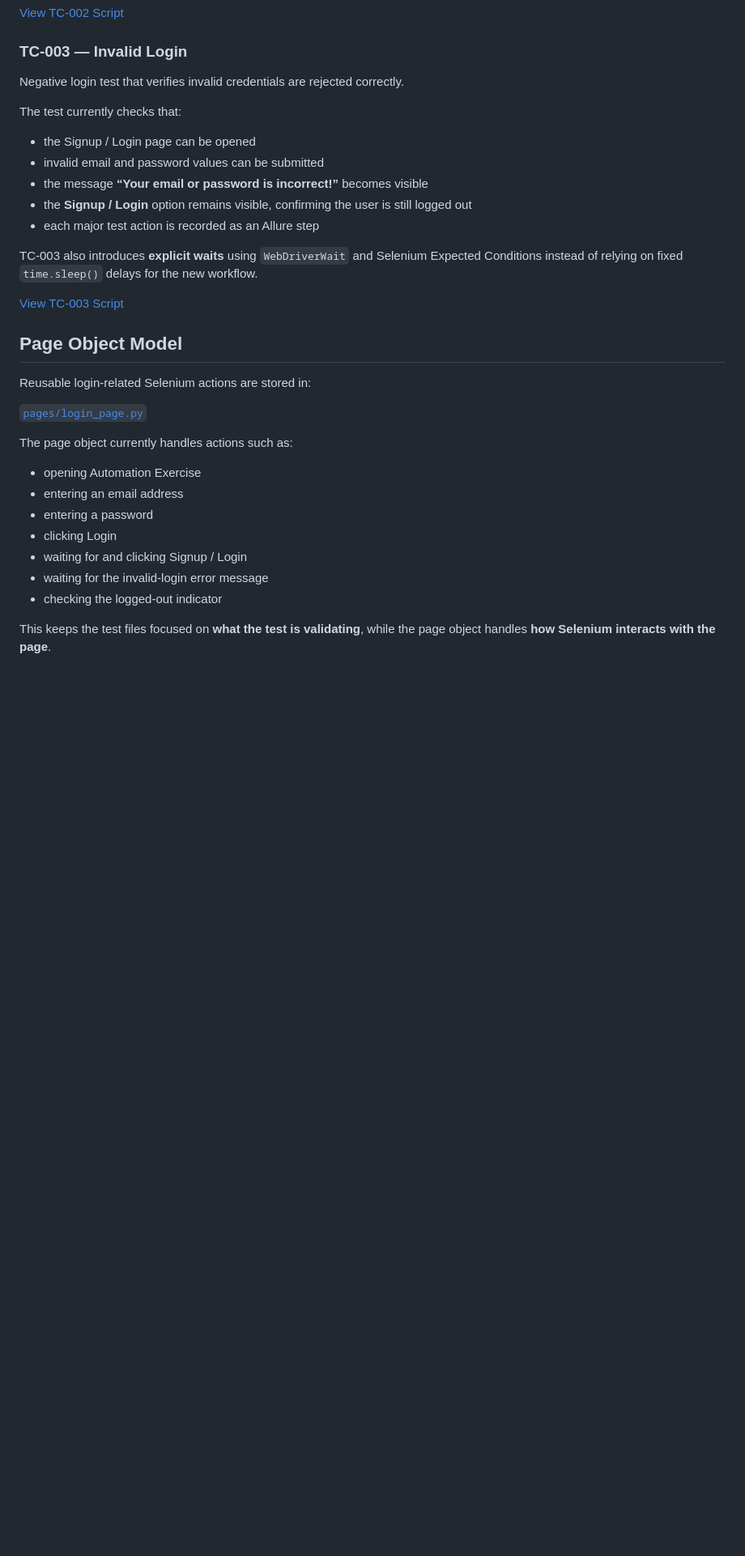
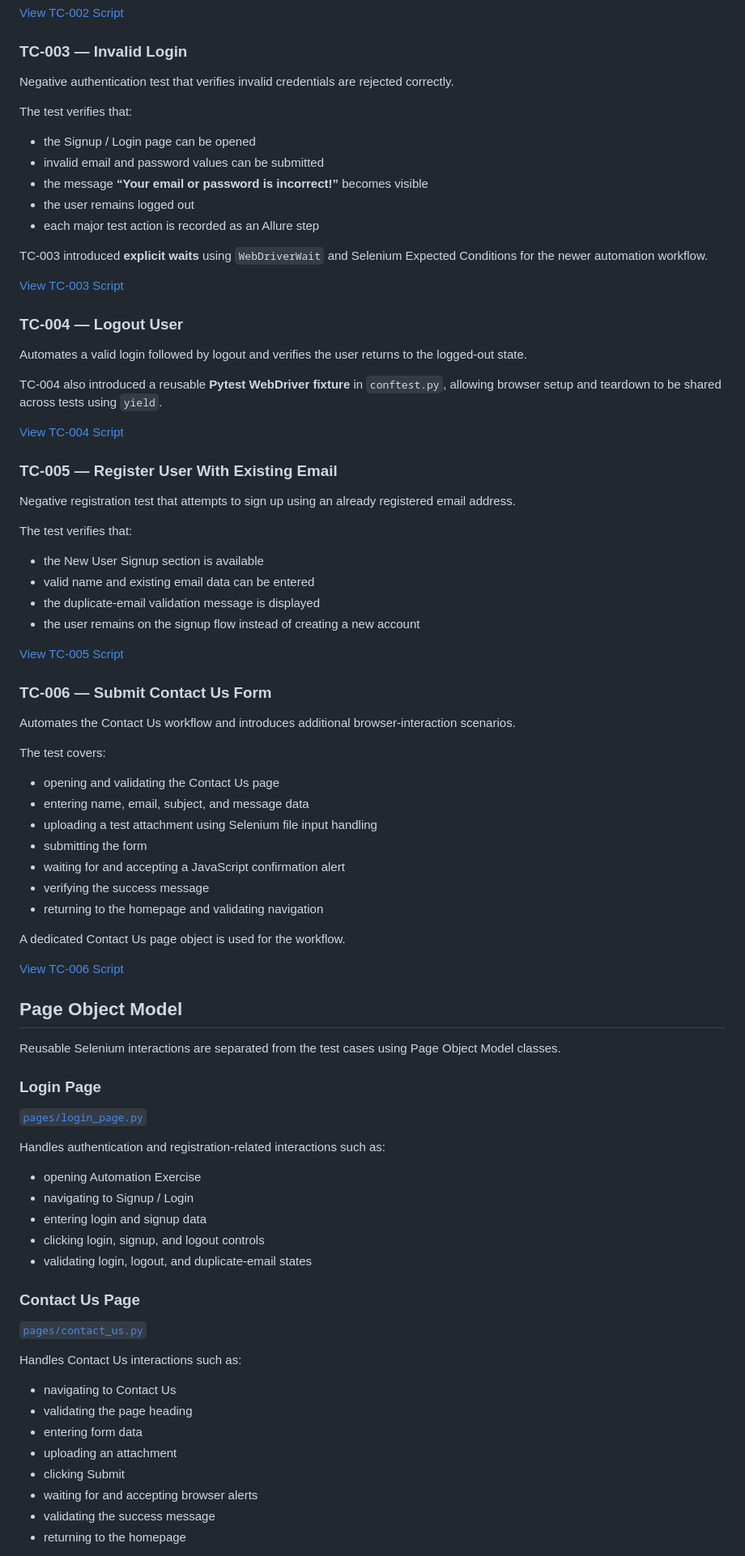
Before and after one commit to siler1o/Selenium-QA-automation-PORTFOLIO, a Markdown page: README.md, the part around one of its changes. Shown at 81% size. GitHub-like rendering; blank space fills up the shorter version.

```diff
--- a/README.md
+++ b/README.md
@@ -53,34 +66,84 @@ Automates login using valid credentials and verifies that the **Logout** option
 [View TC-002 Script](tests/test_TC002_Valid_Login.py)
 
 ### TC-003 — Invalid Login
-Negative login test that verifies invalid credentials are rejected correctly.
+Negative authentication test that verifies invalid credentials are rejected correctly.
 
-The test currently checks that:
+The test verifies that:
 
 - the Signup / Login page can be opened
 - invalid email and password values can be submitted
 - the message **“Your email or password is incorrect!”** becomes visible
-- the **Signup / Login** option remains visible, confirming the user is still logged out
+- the user remains logged out
 - each major test action is recorded as an Allure step
 
-TC-003 also introduces **explicit waits** using `WebDriverWait` and Selenium Expected Conditions instead of relying on fixed `time.sleep()` delays for the new workflow.
+TC-003 introduced **explicit waits** using `WebDriverWait` and Selenium Expected Conditions for the newer automation workflow.
 
 [View TC-003 Script](tests/test_TC003_Invalid_Login.py)
 
+### TC-004 — Logout User
+Automates a valid login followed by logout and verifies the user returns to the logged-out state.
+
+TC-004 also introduced a reusable **Pytest WebDriver fixture** in `conftest.py`, allowing browser setup and teardown to be shared across tests using `yield`.
+
+[View TC-004 Script](tests/test_TC004_Logout_User.py)
+
+### TC-005 — Register User With Existing Email
+Negative registration test that attempts to sign up using an already registered email address.
+
+The test verifies that:
+
+- the New User Signup section is available
+- valid name and existing email data can be entered
+- the duplicate-email validation message is displayed
+- the user remains on the signup flow instead of creating a new account
+
+[View TC-005 Script](tests/test_TC005_Exisiting_Email.py)
+
+### TC-006 — Submit Contact Us Form
+Automates the Contact Us workflow and introduces additional browser-interaction scenarios.
+
+The test covers:
+
+- opening and validating the Contact Us page
+- entering name, email, subject, and message data
+- uploading a test attachment using Selenium file input handling
+- submitting the form
+- waiting for and accepting a JavaScript confirmation alert
+- verifying the success message
+- returning to the homepage and validating navigation
+
+A dedicated Contact Us page object is used for the workflow.
+
+[View TC-006 Script](tests/test_TC006_Contact.py)
+
 ## Page Object Model
 
-Reusable login-related Selenium actions are stored in:
+Reusable Selenium interactions are separated from the test cases using Page Object Model classes.
+
+### Login Page
 
 [`pages/login_page.py`](pages/login_page.py)
 
-The page object currently handles actions such as:
+Handles authentication and registration-related interactions such as:
 
 - opening Automation Exercise
-- entering an email address
-- entering a password
-- clicking Login
-- waiting for and clicking Signup / Login
-- waiting for the invalid-login error message
-- checking the logged-out indicator
+- navigating to Signup / Login
+- entering login and signup data
+- clicking login, signup, and logout controls
+- validating login, logout, and duplicate-email states
 
-This keeps the test files focused on **what the test is validating**, while the page object handles **how Selenium interacts with the page**.
+### Contact Us Page
+
+[`pages/contact_us.py`](pages/contact_us.py)
+
+Handles Contact Us interactions such as:
+
+- navigating to Contact Us
+- validating the page heading
+- entering form data
+- uploading an attachment
+- clicking Submit
+- waiting for and accepting browser alerts
+- validating the success message
+- returning to the homepage
+
```
Also changed, not shown: other parts of README.md (+106 -34 lines).
